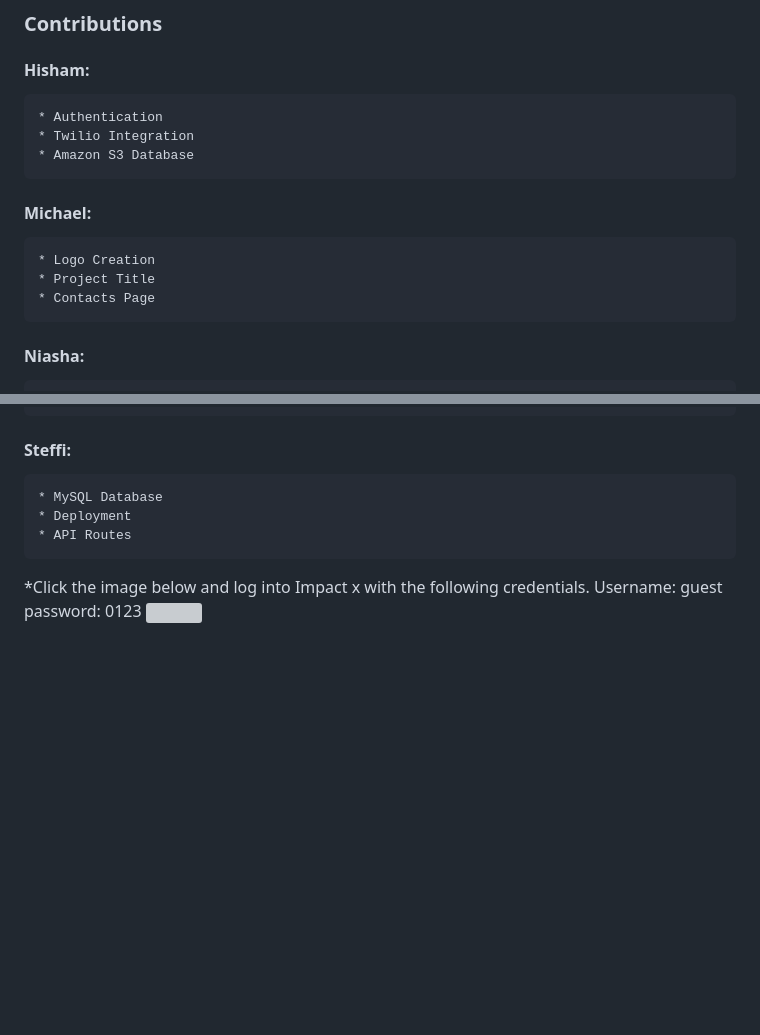
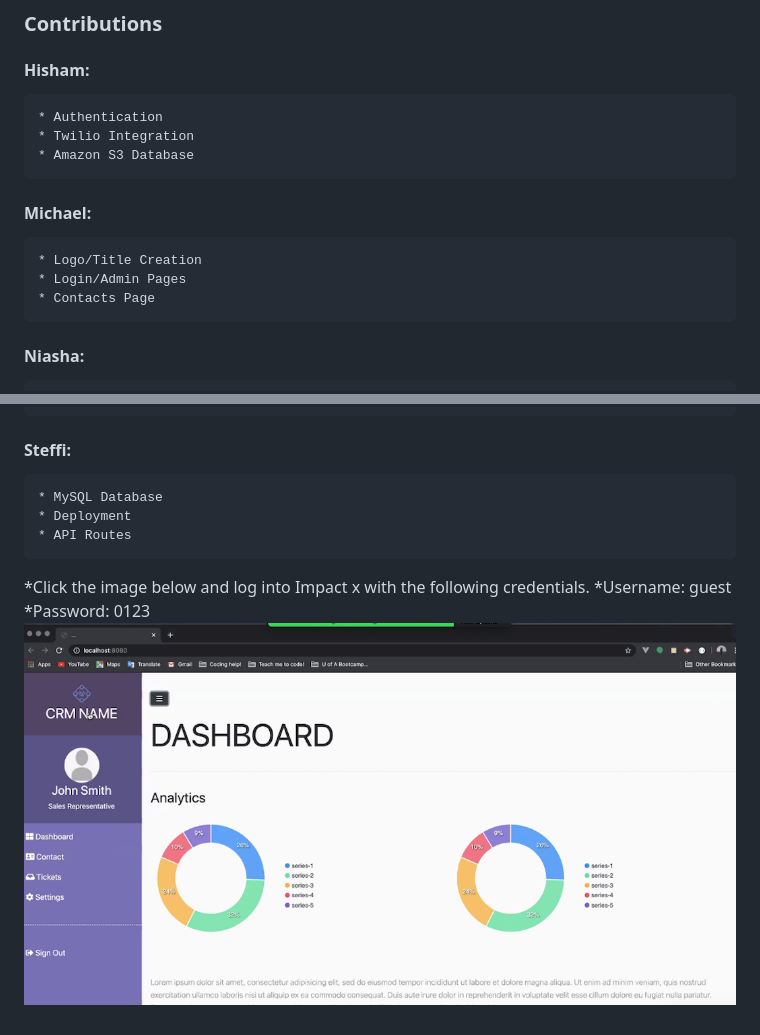
Before and after one commit to SteffiBarghout/CRM, a Markdown page: README.md, 2 parts joined by grey strips. Rendered like a GitHub page; pictures changed too: public/assets/images/Dashboard_photo.png (added); blank space fills up the shorter version; grey boxes are pictures that could not be loaded.

Commit message:
updated image and housekeeping

```diff
--- a/README.md
+++ b/README.md
@@ -29,8 +29,8 @@ This CRM system has an Impactful eXperience for support technicians as it is int
     * Amazon S3 Database
 
    #### Michael:
-    * Logo Creation
-    * Project Title
+    * Logo/Title Creation
+    * Login/Admin Pages
     * Contacts Page
 
    #### Niasha:
@@ -44,8 +44,8 @@ This CRM system has an Impactful eXperience for support technicians as it is int
     * API Routes
 
 *Click the image below and log into Impact x with the following credentials.
-Username: guest
-password: 0123
+   *Username: guest
+   *Password: 0123
 <a href="https://impactx-crm.herokuapp.com/" target="_blank">
-<img src="public/assets/images/final-image.png">
+<img src="public/assets/images/Dashboard_photo.png">
 </a>
```
